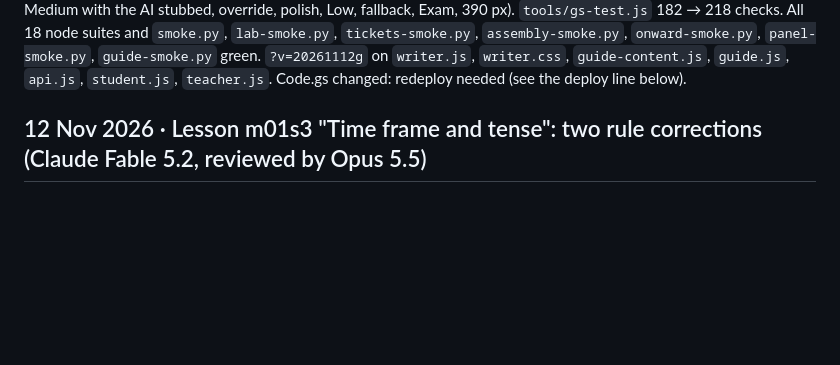
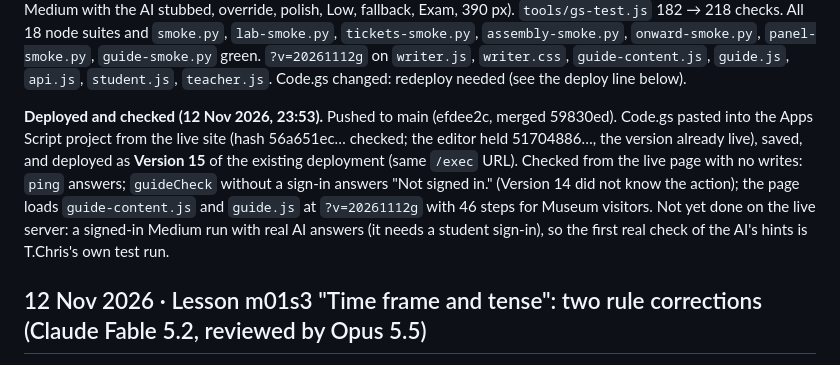
Before and after one commit to pegasus028/IELTS-WT1, a Markdown page: QA-REPORT.md, the part around the change. GitHub-like rendering; blank space fills up the shorter version.

Commit message:
QA-REPORT: guidance levels deployed as Version 15 and checked live
Co-Authored-By: Claude Fable 5.2 <noreply@anthropic.com>
Claude-Session: https://claude.ai/code/session_01MVMdx1Y1Sg3RsbPGMHCJKY

```diff
--- a/QA-REPORT.md
+++ b/QA-REPORT.md
@@ -44,6 +44,8 @@ Asked: replace Spellbook / Guided / Exam with **High guidance** (every decision
 - A High report earns the same merits as any full report.
 
 **Tests.** New `tools/guide-test.js` (1,580 checks: shape, one right option, no hint gives the answer, option length and position, the built report against the chart and the Wards, 225 Medium entries accepted or sent back as they should be, joins and punctuation) and `tools/guide-smoke.py` (High with a wrong answer first on every step, reload mid-run, Medium with the AI stubbed, override, polish, Low, fallback, Exam, 390 px). `tools/gs-test.js` 182 → 218 checks. All 18 node suites and `smoke.py`, `lab-smoke.py`, `tickets-smoke.py`, `assembly-smoke.py`, `onward-smoke.py`, `panel-smoke.py`, `guide-smoke.py` green. `?v=20261112g` on `writer.js`, `writer.css`, `guide-content.js`, `guide.js`, `api.js`, `student.js`, `teacher.js`. Code.gs changed: redeploy needed (see the deploy line below).
+
+**Deployed and checked (12 Nov 2026, 23:53).** Pushed to main (efdee2c, merged 59830ed). Code.gs pasted into the Apps Script project from the live site (hash 56a651ec… checked; the editor held 51704886…, the version already live), saved, and deployed as **Version 15** of the existing deployment (same `/exec` URL). Checked from the live page with no writes: `ping` answers; `guideCheck` without a sign-in answers "Not signed in." (Version 14 did not know the action); the page loads `guide-content.js` and `guide.js` at `?v=20261112g` with 46 steps for Museum visitors. Not yet done on the live server: a signed-in Medium run with real AI answers (it needs a student sign-in), so the first real check of the AI's hints is T.Chris's own test run.
 
 ## 12 Nov 2026 · Lesson m01s3 "Time frame and tense": two rule corrections (Claude Fable 5.2, reviewed by Opus 5.5)
 
```
